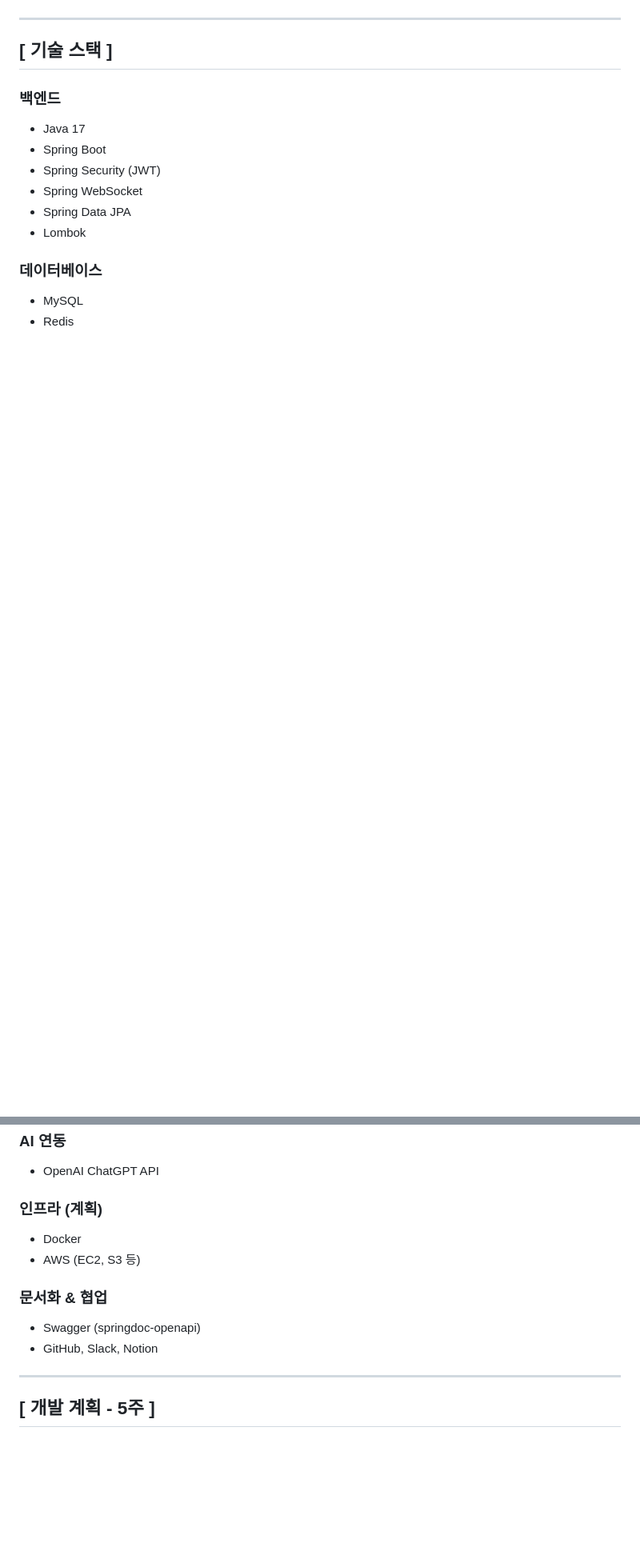
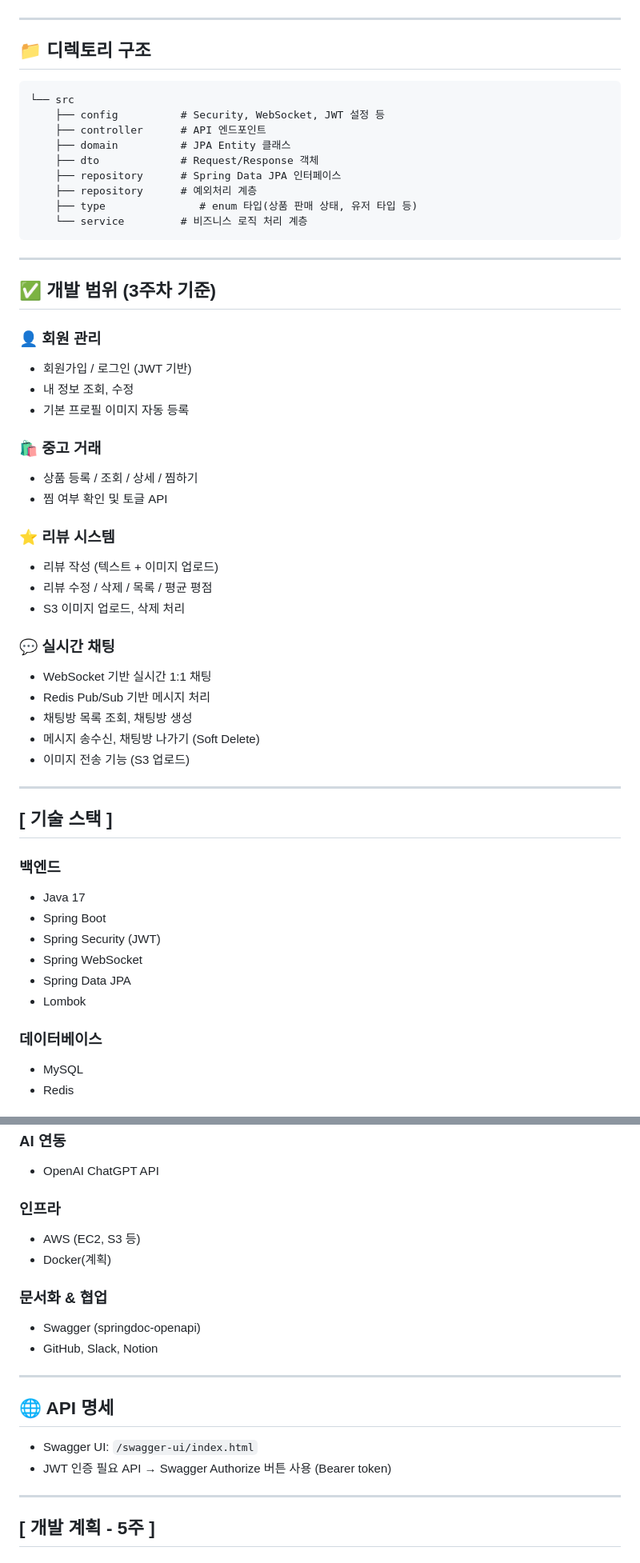
Before and after one commit to DoHyunDaniel/moneytalk, a Markdown page: README.md, 2 parts joined by grey strips. Shown at 80% size. Rendered like a GitHub page; blank space fills up the shorter version.

````diff
--- a/README.md
+++ b/README.md
@@ -58,6 +65,46 @@
 ![ERD](./erd.png)
 
 ---
+## 📁 디렉토리 구조
+
+```
+└── src
+    ├── config          # Security, WebSocket, JWT 설정 등
+    ├── controller      # API 엔드포인트
+    ├── domain          # JPA Entity 클래스
+    ├── dto             # Request/Response 객체
+    ├── repository      # Spring Data JPA 인터페이스
+    ├── repository      # 예외처리 계층
+    ├── type         	   # enum 타입(상품 판매 상태, 유저 타입 등)
+    └── service         # 비즈니스 로직 처리 계층
+```
+
+---
+
+## ✅ 개발 범위 (3주차 기준)
+
+### 👤 회원 관리
+- 회원가입 / 로그인 (JWT 기반)
+- 내 정보 조회, 수정
+- 기본 프로필 이미지 자동 등록
+
+### 🛍️ 중고 거래
+- 상품 등록 / 조회 / 상세 / 찜하기
+- 찜 여부 확인 및 토글 API
+
+### ⭐ 리뷰 시스템
+- 리뷰 작성 (텍스트 + 이미지 업로드)
+- 리뷰 수정 / 삭제 / 목록 / 평균 평점
+- S3 이미지 업로드, 삭제 처리
+
+### 💬 실시간 채팅
+- WebSocket 기반 실시간 1:1 채팅
+- Redis Pub/Sub 기반 메시지 처리
+- 채팅방 목록 조회, 채팅방 생성
+- 메시지 송수신, 채팅방 나가기 (Soft Delete)
+- 이미지 전송 기능 (S3 업로드)
+
+---
 
 ## [ 기술 스택 ]
 
@@ -76,13 +123,19 @@
 ### AI 연동
 - OpenAI ChatGPT API
 
-### 인프라 (계획)
-- Docker
+### 인프라
 - AWS (EC2, S3 등)
+- Docker(계획)
 
 ### 문서화 & 협업
 - Swagger (springdoc-openapi)
 - GitHub, Slack, Notion
+
+---
+
+## 🌐 API 명세
+- Swagger UI: `/swagger-ui/index.html`
+- JWT 인증 필요 API → Swagger Authorize 버튼 사용 (Bearer token)
 
 ---
 
````
Also changed, not shown: other parts of README.md (+50 -16 lines).
